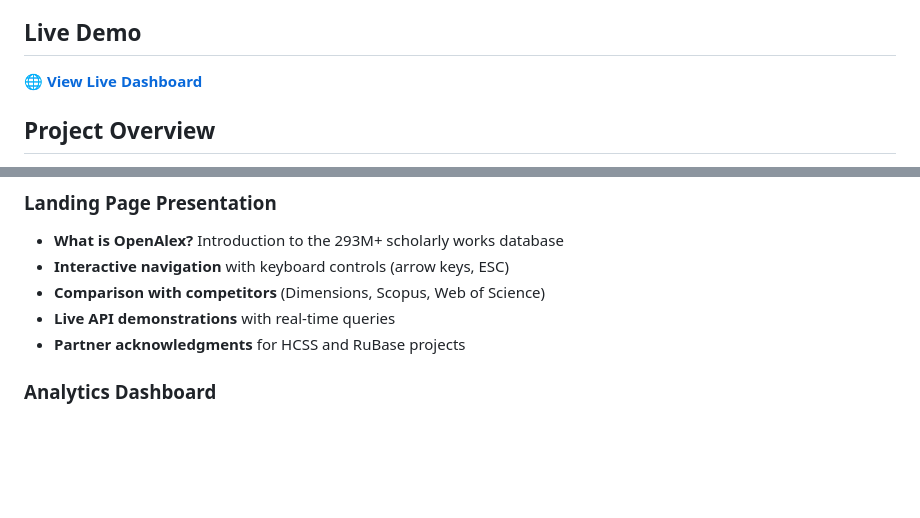
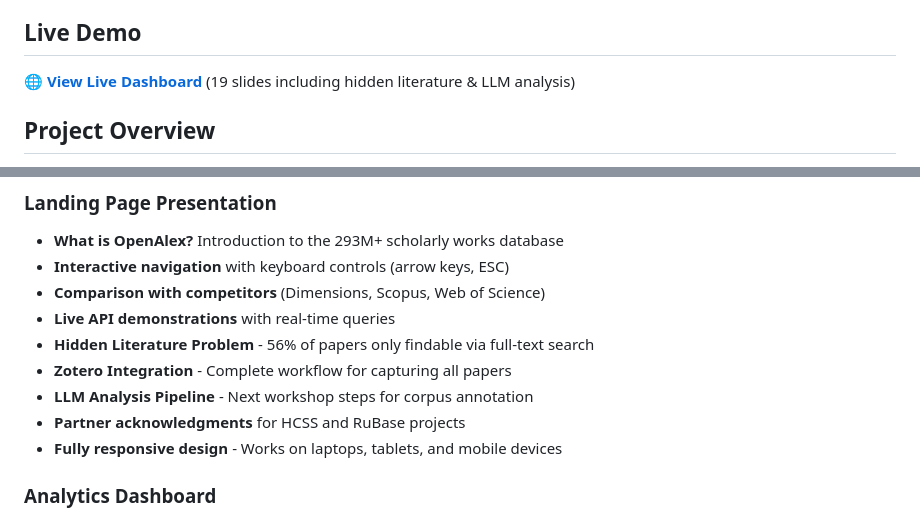
Before and after one commit to sdspieg/openalex-russia-dashboard, a Markdown page: README.md, 2 parts joined by grey strips. GitHub-like rendering; blank space fills up the shorter version.

Commit message:
Update README with responsive design and new slide features

```diff
--- a/README.md
+++ b/README.md
@@ -3,7 +3,7 @@
 An interactive presentation and dashboard showcasing the power of OpenAlex for bibliometric analysis, featuring research on Russian foreign, defense, and security policy.
 
 ## Live Demo
-🌐 **[View Live Dashboard](https://sdspieg.github.io/openalex-russia-dashboard/)**
+🌐 **[View Live Dashboard](https://sdspieg.github.io/openalex-russia-dashboard/)** (19 slides including hidden literature & LLM analysis)
 
 ## Project Overview
 
@@ -56,7 +56,11 @@ openalex/
 - **Interactive navigation** with keyboard controls (arrow keys, ESC)
 - **Comparison with competitors** (Dimensions, Scopus, Web of Science)
 - **Live API demonstrations** with real-time queries
+- **Hidden Literature Problem** - 56% of papers only findable via full-text search
+- **Zotero Integration** - Complete workflow for capturing all papers
+- **LLM Analysis Pipeline** - Next workshop steps for corpus annotation
 - **Partner acknowledgments** for HCSS and RuBase projects
+- **Fully responsive design** - Works on laptops, tablets, and mobile devices
 
 ### Analytics Dashboard
 - **6,329 papers analyzed** (1916-2026)
```
